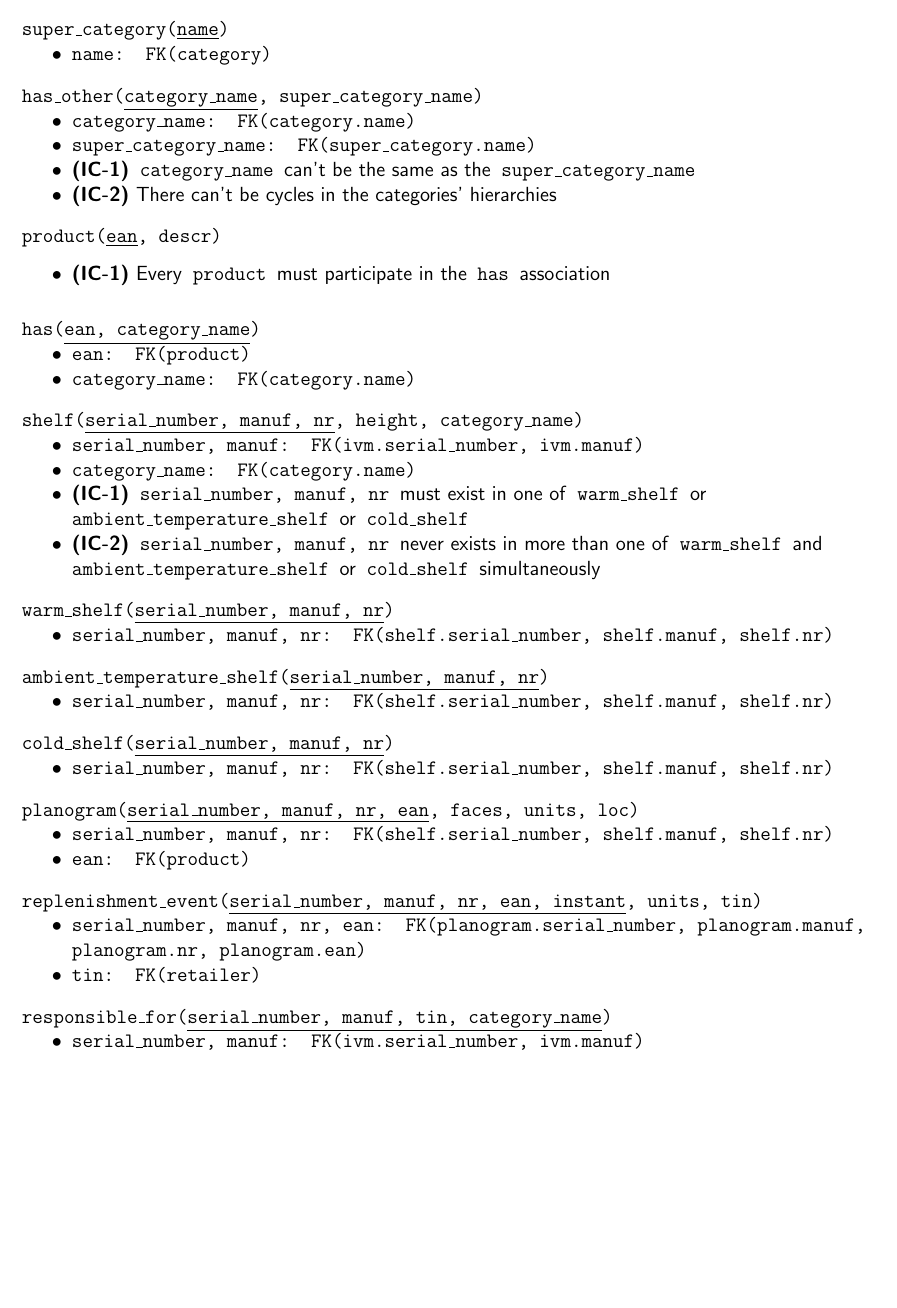
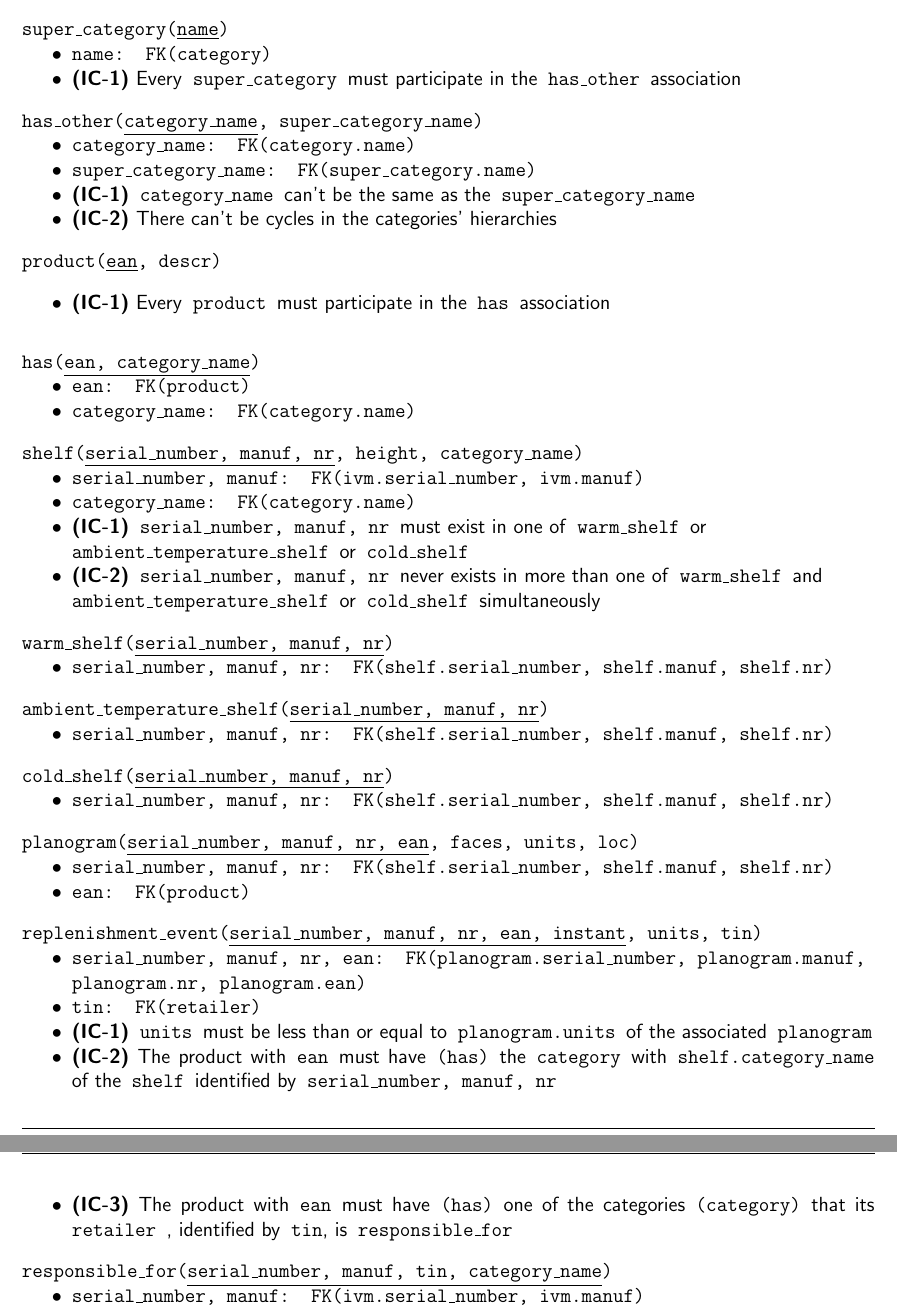
Before and after one commit to diogotcorreia/vending-machines-bd, a LaTeX document (reports/report2.tex): part of page 2 of 3 before the commit and two parts of pages 2 and 3 of 3 after it, the two joined at a grey line, cut so that both start at the same text, the shorter picture padded with empty space. Compiled offline with pdfLaTeX.

Commit message:
Finish adding integrity constraints

```diff
--- a/reports/report2.tex
+++ b/reports/report2.tex
@@ -115,6 +115,7 @@
   super\_category(\underline{name})
   \begin{itemize}[nosep]
     \item name: FK(category)
+    \item \textsf{\textbf{(IC-1)} Every} super\_category \textsf{must participate in the} has\_other \textsf{association}
   \end{itemize}
 
   \vspace*{10pt}
@@ -198,7 +201,11 @@
   \begin{itemize}[nosep]
     \item serial\_number, manuf, nr, ean: FK(planogram.serial\_number, planogram.manuf,\\ planogram.nr, planogram.ean)
     \item tin: FK(retailer)
-  \end{itemize}
+    % TODO is this right?
+    \item \textsf{\textbf{(IC-1)}} units \textsf{must be less than or equal to} planogram.units \textsf{of the associated} planogram
+    \item \textsf{\textbf{(IC-2)} The product with} ean \textsf{must have} (has) \textsf{the} category \textsf{with} shelf.category\_name \textsf{of the} shelf \textsf{identified by} serial\_number, manuf, nr
+    \item \textsf{\textbf{(IC-3)} The product with} ean \textsf{must have} (has) \textsf{one of the categories} (category) \textsf{that its} retailer \textsf{, identified by} tin\textsf{, is} responsible\_for
+    \end{itemize}
 
   \vspace*{10pt}
 
```
Also changed, not shown: reports/report2.tex (2 more changed lines).
